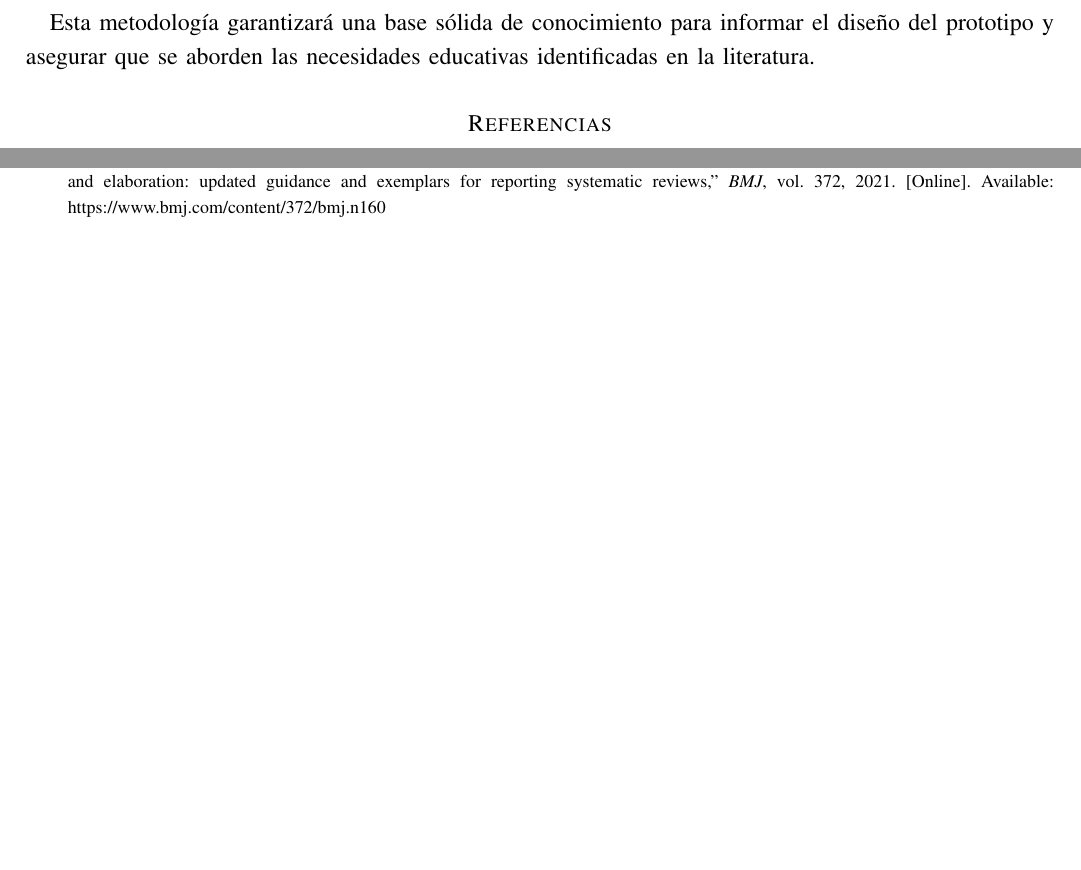
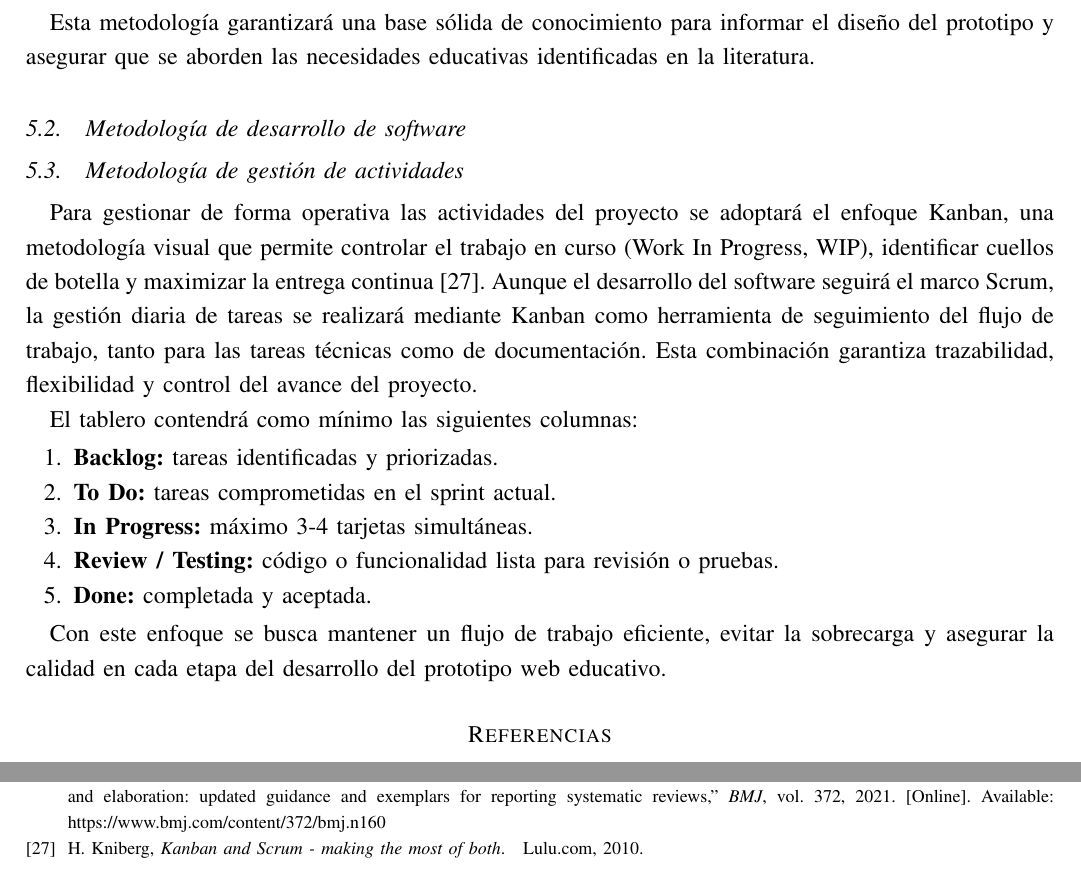
Before and after one commit to code3743/thesis-proposal, a LaTeX paper (main.tex, which reads sections/methodology.tex): two parts of pages 14 and 15 of 15, joined at a grey line, cut so that both start at the same text, the shorter picture padded with empty space. Compiled offline with pdfLaTeX.

Commit message:
Metodología de gestión de actividades: Kanban

```diff
--- a/sections/methodology.tex
+++ b/sections/methodology.tex
@@ -43,3 +43,21 @@ Para la fase inicial de revisión de literatura, se aplicará la guía PRISMA (P
 \end{enumerate}
 
 Esta metodología garantizará una base sólida de conocimiento para informar el diseño del prototipo y asegurar que se aborden las necesidades educativas identificadas en la literatura.
+
+\subsection{Metodología de desarrollo de software}
+
+\subsection{Metodología de gestión de actividades}
+
+Para gestionar de forma operativa las actividades del proyecto se adoptará el enfoque Kanban, una metodología visual que permite controlar el trabajo en curso (Work In Progress, WIP), identificar cuellos de botella y maximizar la entrega continua \cite{KanbanScrum2010}. Aunque el desarrollo del software seguirá el marco Scrum, la gestión diaria de tareas se realizará mediante Kanban como herramienta de seguimiento del flujo de trabajo, tanto para las tareas técnicas como de documentación. Esta combinación garantiza trazabilidad, flexibilidad y control del avance del proyecto.
+
+El tablero contendrá como mínimo las siguientes columnas:
+
+\begin{enumerate}
+    \item \textbf{Backlog:} tareas identificadas y priorizadas.
+    \item \textbf{To Do:} tareas comprometidas en el sprint actual.
+    \item \textbf{In Progress:} máximo 3-4 tarjetas simultáneas.
+    \item \textbf{Review / Testing:} código o funcionalidad lista para revisión o pruebas.
+    \item \textbf{Done:} completada y aceptada.
+\end{enumerate}
+
+Con este enfoque se busca mantener un flujo de trabajo eficiente, evitar la sobrecarga y asegurar la calidad en cada etapa del desarrollo del prototipo web educativo.
```
Also changed, not shown: references.bib (+8 -0 lines), main.pdf.
